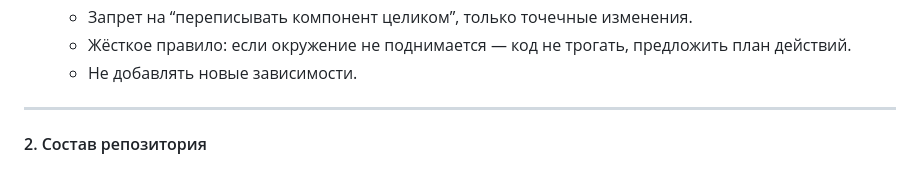
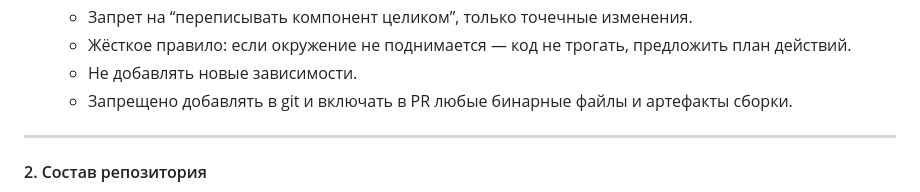
Before and after one commit to PandoMel/TG-bot-technopark, a Markdown page: AGENTS.md, the part around the change. Rendered like a GitHub page.

```diff
--- a/AGENTS.md
+++ b/AGENTS.md
@@ -24,6 +24,7 @@
     - Запрет на “переписывать компонент целиком”, только точечные изменения.
     - Жёсткое правило: если окружение не поднимается — код не трогать, предложить план действий.
     - Не добавлять новые зависимости.
+    - Запрещено добавлять в git и включать в PR любые бинарные файлы и артефакты сборки.
 
 
 ---
```
